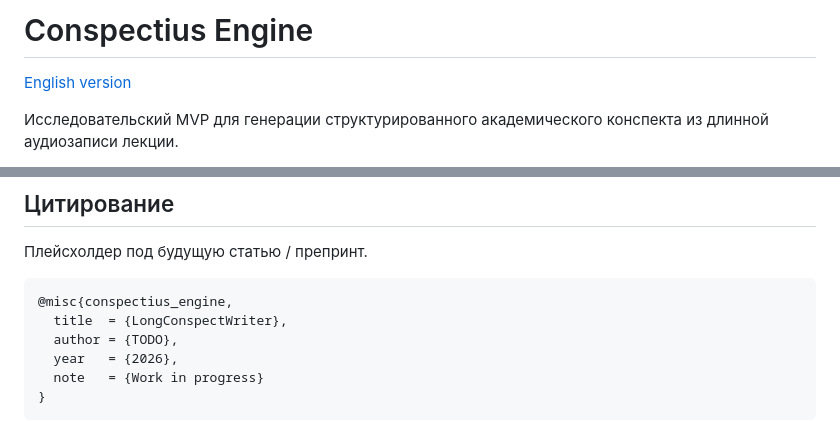
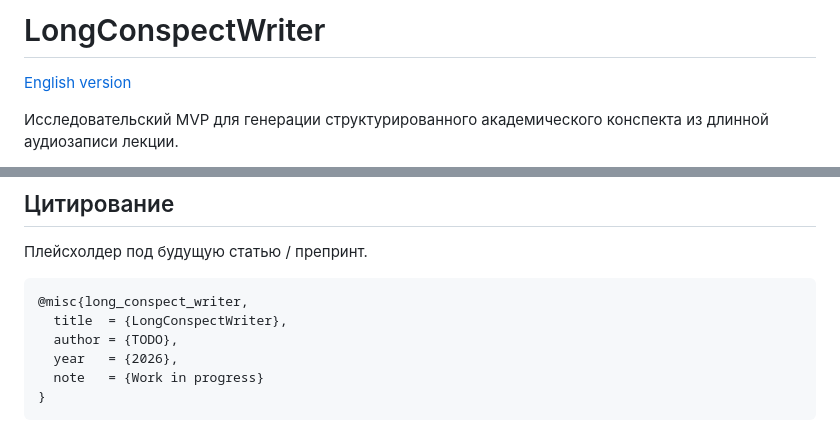
Before and after one commit to m4deme1ns4ne/LongConspectWriter, a Markdown page: README.ru.md, 2 parts joined by grey strips. GitHub-like rendering.

Commit message:
Rename project from Conspectius Engine to LongConspectWriter

````diff
--- a/README.ru.md
+++ b/README.ru.md
@@ -1,4 +1,4 @@
-# Conspectius Engine
+# LongConspectWriter
 
 [English version](README.md)
 
@@ -187,7 +187,7 @@ data/
 Плейсхолдер под будущую статью / препринт.
 
 ```bibtex
-@misc{conspectius_engine,
+@misc{long_conspect_writer,
   title  = {LongConspectWriter},
   author = {TODO},
   year   = {2026},
````
